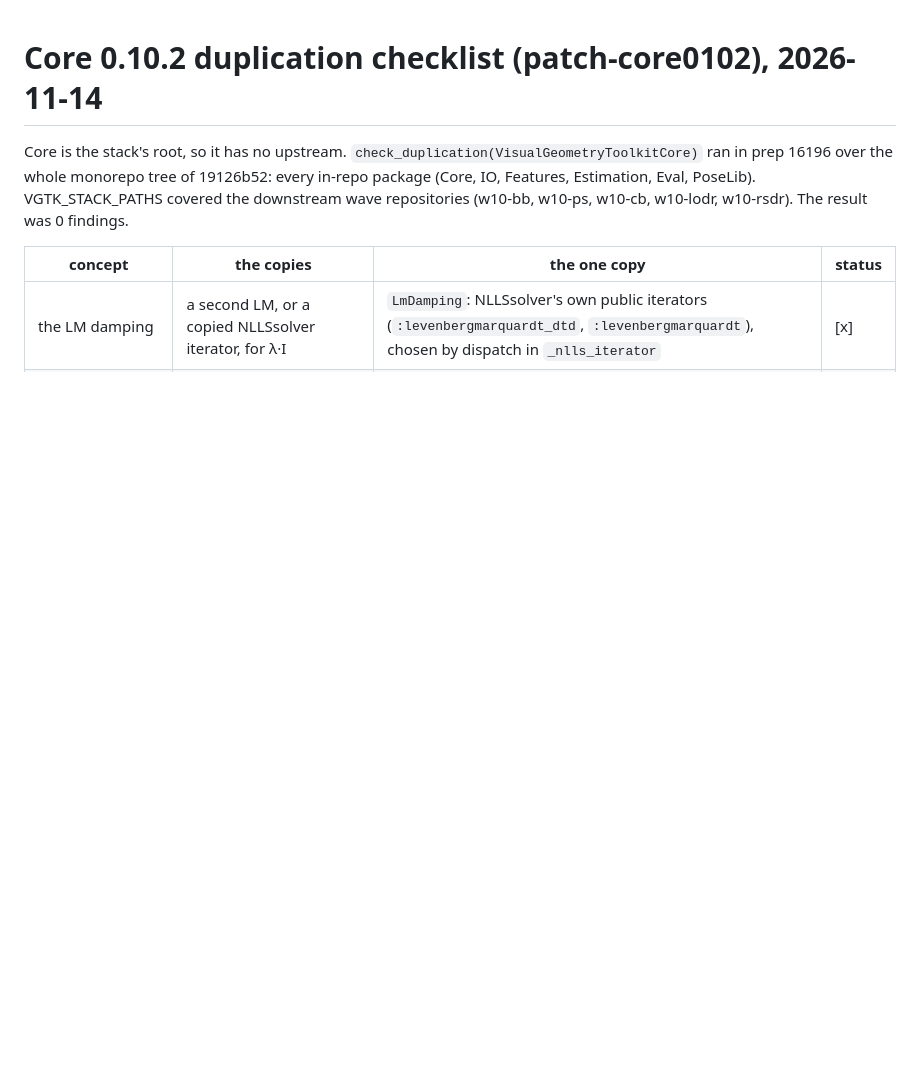
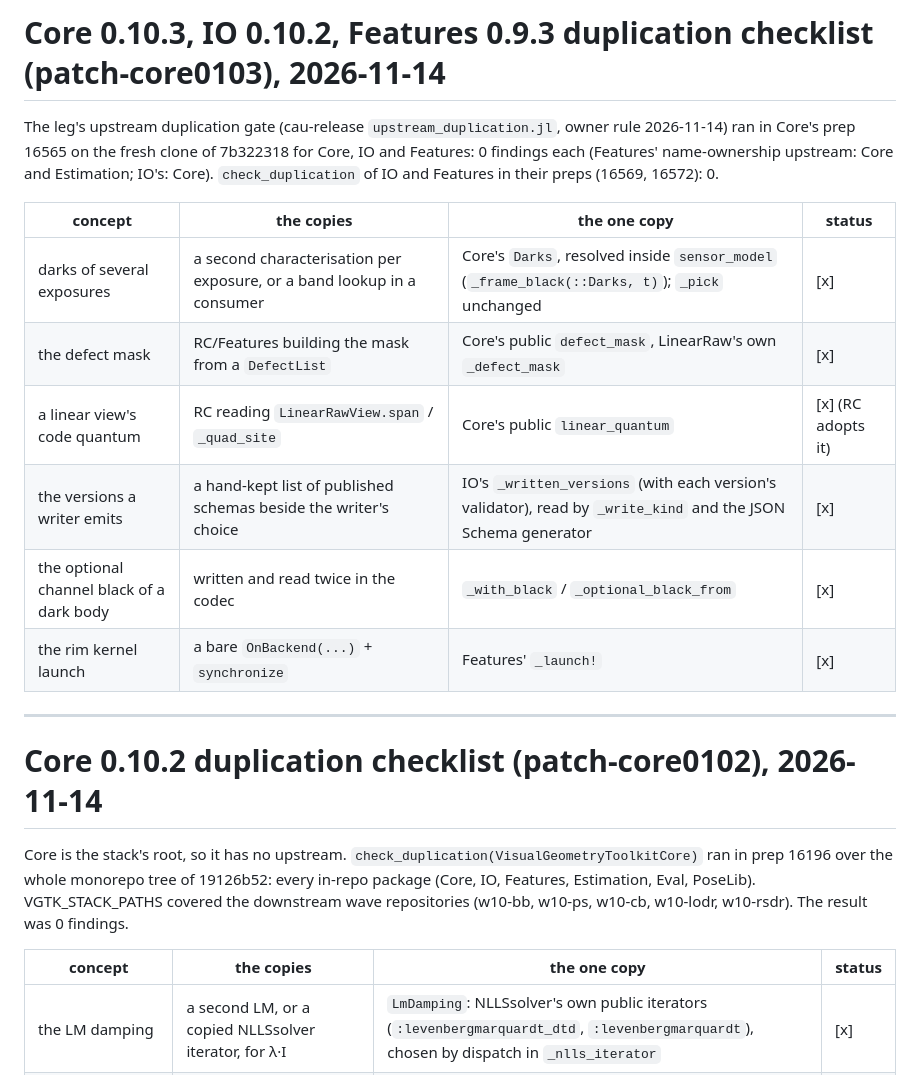
Before and after one commit to VisualGeometryToolkit/VisualGeometryToolkit.jl, a Markdown page: .release/duplication-checklist.md, the part around the change. Rendered like a GitHub page; blank space fills up the shorter version.

```diff
--- a/.release/duplication-checklist.md
+++ b/.release/duplication-checklist.md
@@ -1,3 +1,20 @@
+# Core 0.10.3, IO 0.10.2, Features 0.9.3 duplication checklist (patch-core0103), 2026-11-14
+
+The leg's upstream duplication gate (cau-release `upstream_duplication.jl`, owner rule 2026-11-14) ran in Core's prep
+16565 on the fresh clone of 7b322318 for Core, IO and Features: 0 findings each (Features' name-ownership upstream:
+Core and Estimation; IO's: Core). `check_duplication` of IO and Features in their preps (16569, 16572): 0.
+
+| concept | the copies | the one copy | status |
+|---|---|---|---|
+| darks of several exposures | a second characterisation per exposure, or a band lookup in a consumer | Core's `Darks`, resolved inside `sensor_model` (`_frame_black(::Darks, t)`); `_pick` unchanged | [x] |
+| the defect mask | RC/Features building the mask from a `DefectList` | Core's public `defect_mask`, LinearRaw's own `_defect_mask` | [x] |
+| a linear view's code quantum | RC reading `LinearRawView.span` / `_quad_site` | Core's public `linear_quantum` | [x] (RC adopts it) |
+| the versions a writer emits | a hand-kept list of published schemas beside the writer's choice | IO's `_written_versions` (with each version's validator), read by `_write_kind` and the JSON Schema generator | [x] |
+| the optional channel black of a dark body | written and read twice in the codec | `_with_black` / `_optional_black_from` | [x] |
+| the rim kernel launch | a bare `OnBackend(...)` + `synchronize` | Features' `_launch!` | [x] |
+
+---
+
 # Core 0.10.2 duplication checklist (patch-core0102), 2026-11-14
 
 Core is the stack's root, so it has no upstream. `check_duplication(VisualGeometryToolkitCore)` ran in prep 16196 over the
```
Also changed, not shown: .release/docs-pass.md (+51 -0 lines).
